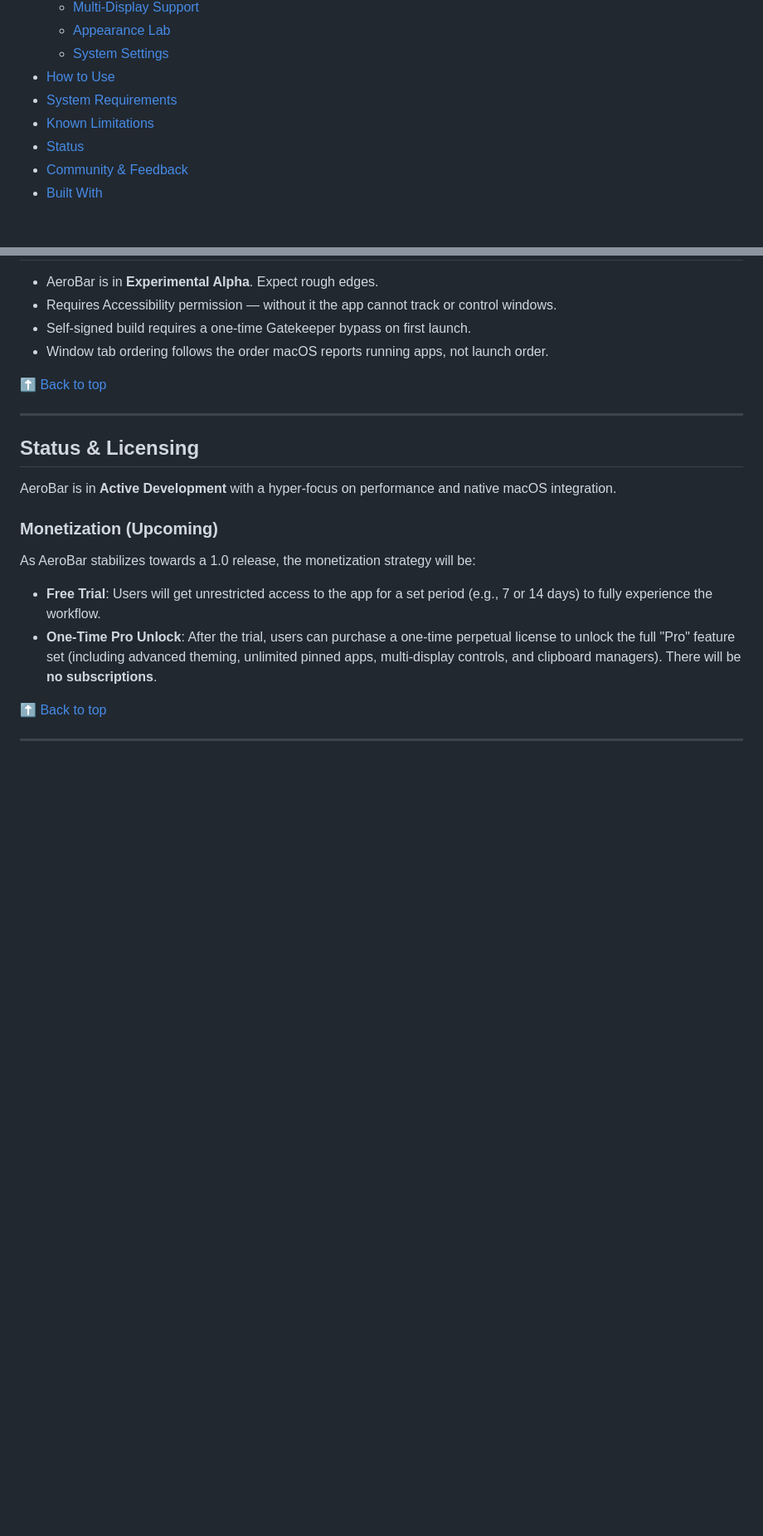
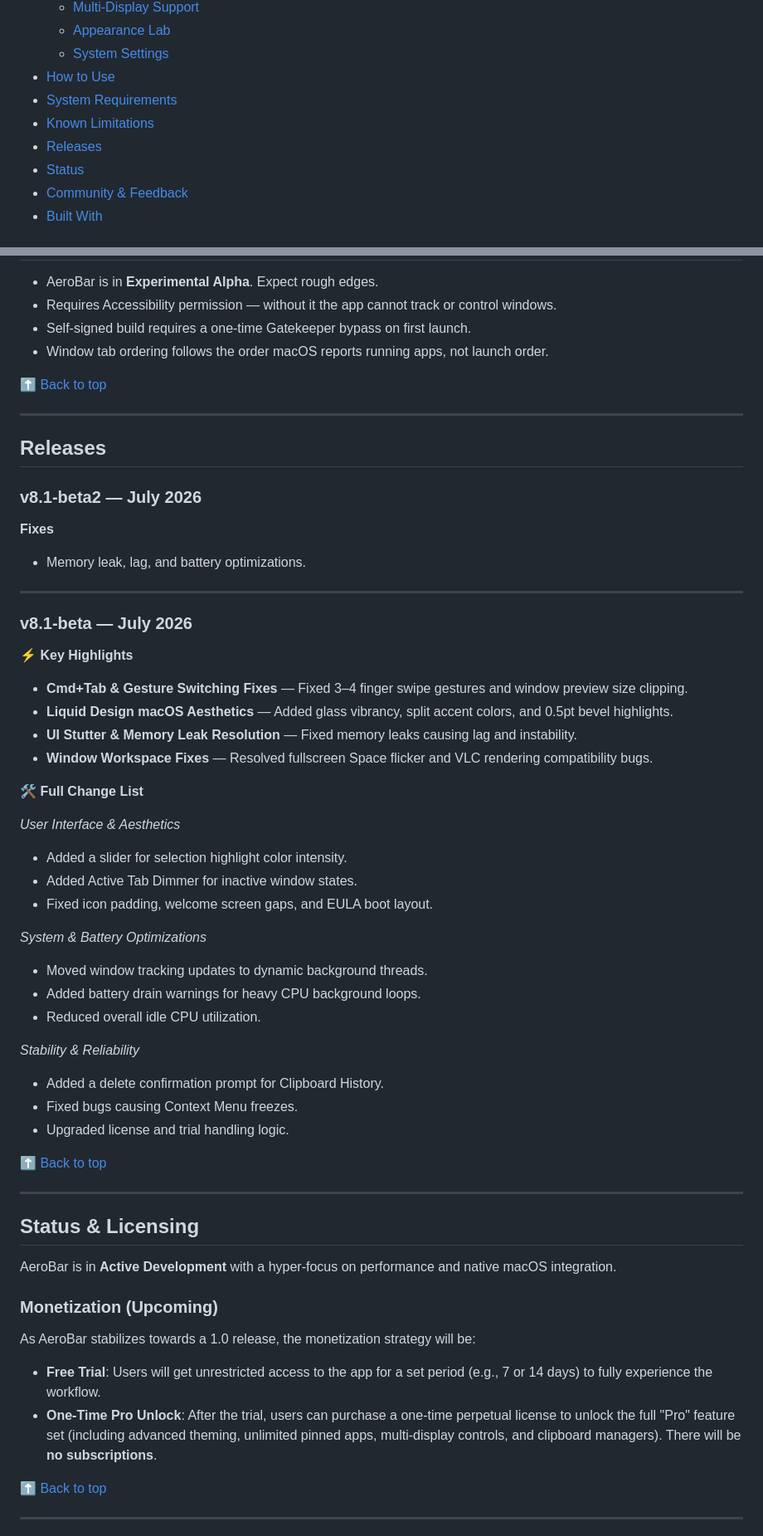
Before and after one commit to adityaonx/AeroBar, a Markdown page: readme.md, 2 parts joined by grey strips. Shown at 83% size. Rendered like a GitHub page; blank space fills up the shorter version.

Commit message:
Added Release Notes for v8.1-beta1 and v8.1-beta2

```diff
--- a/readme.md
+++ b/readme.md
@@ -64,6 +64,7 @@ Supported: macOS Sequoia/Tahoe
 - [How to Use](#how-to-use)
 - [System Requirements](#system-requirements)
 - [Known Limitations](#known-limitations)
+- [Releases](#releases)
 - [Status](#status)
 - [Community & Feedback](#community--feedback)
 - [Built With](#built-with)
@@ -286,7 +287,47 @@ All settings persist across reboots.
 
 ---
 
+## Releases
+
+### v8.1-beta2 — July 2026
+
+**Fixes**
+- Memory leak, lag, and battery optimizations.
+
+---
+
+### v8.1-beta — July 2026
+
+**⚡ Key Highlights**
+
+- **Cmd+Tab & Gesture Switching Fixes** — Fixed 3–4 finger swipe gestures and window preview size clipping.
+- **Liquid Design macOS Aesthetics** — Added glass vibrancy, split accent colors, and 0.5pt bevel highlights.
+- **UI Stutter & Memory Leak Resolution** — Fixed memory leaks causing lag and instability.
+- **Window Workspace Fixes** — Resolved fullscreen Space flicker and VLC rendering compatibility bugs.
+
+**🛠 Full Change List**
+
+*User Interface & Aesthetics*
+- Added a slider for selection highlight color intensity.
+- Added Active Tab Dimmer for inactive window states.
+- Fixed icon padding, welcome screen gaps, and EULA boot layout.
+
+*System & Battery Optimizations*
+- Moved window tracking updates to dynamic background threads.
+- Added battery drain warnings for heavy CPU background loops.
+- Reduced overall idle CPU utilization.
+
+*Stability & Reliability*
+- Added a delete confirmation prompt for Clipboard History.
+- Fixed bugs causing Context Menu freezes.
+- Upgraded license and trial handling logic.
+
+[⬆ Back to top](#aerobar)
+
+---
+
 ## Status & Licensing
+
 
 AeroBar is in **Active Development** with a hyper-focus on performance and native macOS integration.
 
```
